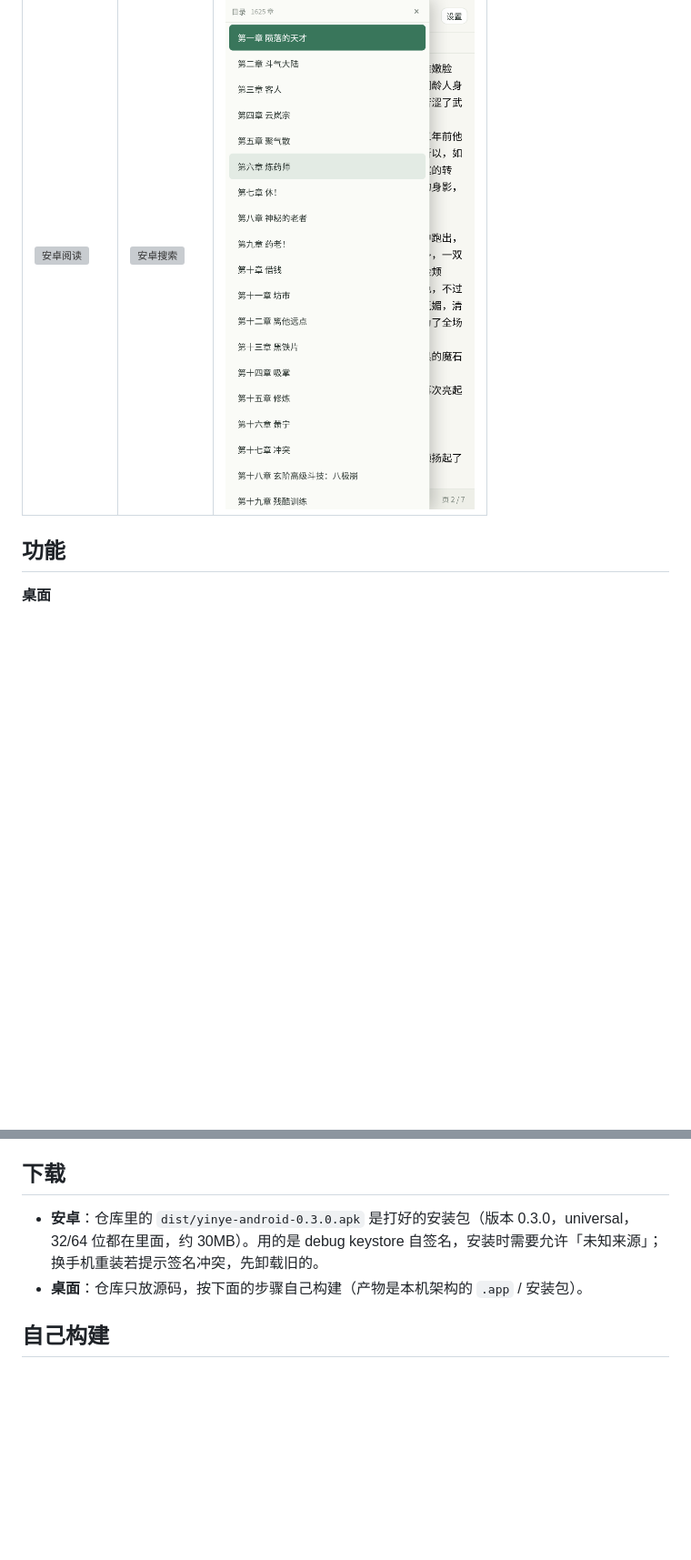
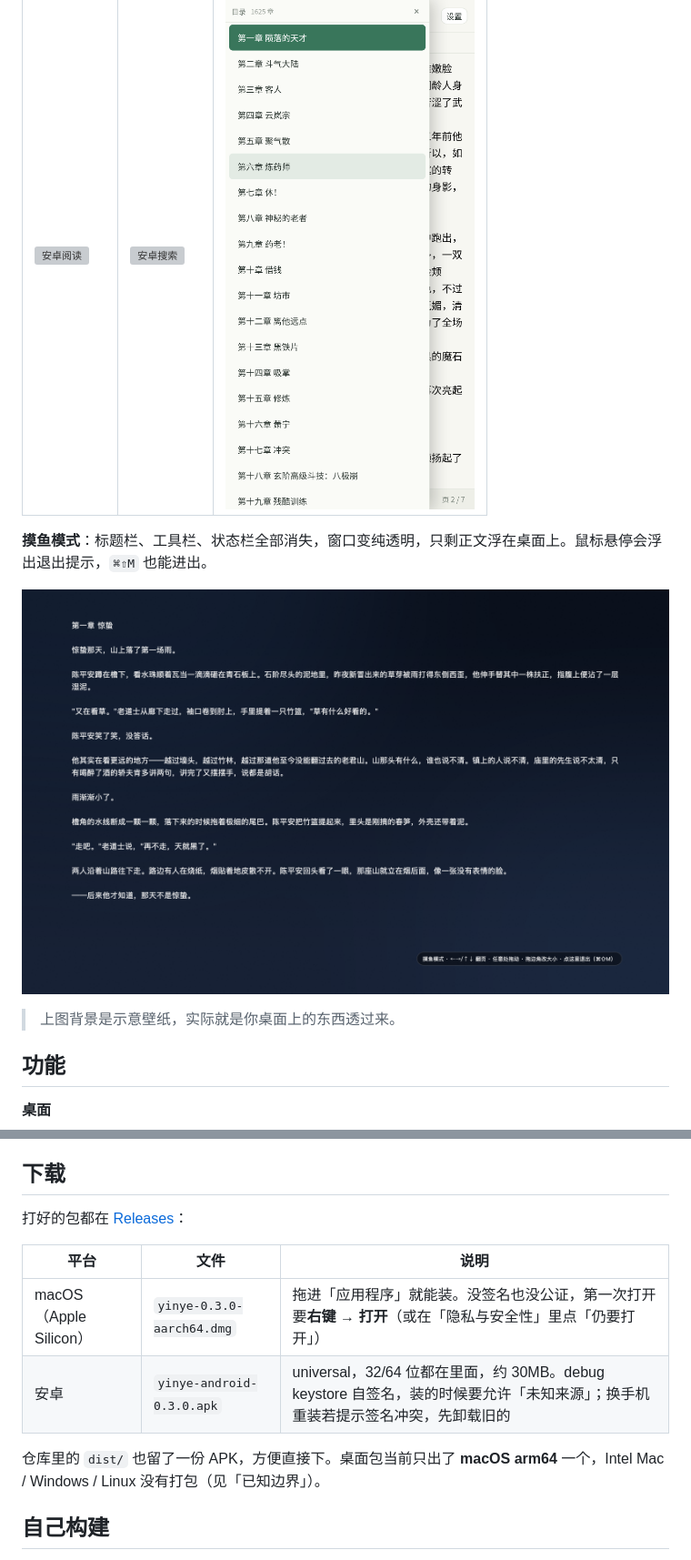
Before and after one commit to mengchangan-ai/moyu-yinye-reader, a Markdown page: README.md, 2 parts joined by grey strips. Shown at 91% size. Drawn GitHub-style; pictures changed too: docs/screens/desktop-desk-mode.png (added); blank space fills up the shorter version; grey boxes are pictures that could not be loaded.

Commit message:
补摸鱼模式截图、出 macOS dmg，README 按实际平台收敛
- 摸鱼模式截图（透明窗口，正文浮在桌面上）
- bundle.targets 加 dmg，产出 yinye-0.3.0-aarch64.dmg
- README：下载区指向 Releases，平台收敛为 macOS(arm64) + 安卓

```diff
--- a/README.md
+++ b/README.md
@@ -34,6 +34,12 @@
 | --- | --- | --- |
 | ![安卓阅读](docs/screens/android-reader.png) | ![安卓搜索](docs/screens/android-search.png) | ![安卓目录](docs/screens/android-toc.png) |
 
+**摸鱼模式**：标题栏、工具栏、状态栏全部消失，窗口变纯透明，只剩正文浮在桌面上。鼠标悬停会浮出退出提示，`⌘⇧M` 也能进出。
+
+![摸鱼模式](docs/screens/desktop-desk-mode.png)
+
+> 上图背景是示意壁纸，实际就是你桌面上的东西透过来。
+
 ## 功能
 
 **桌面**
@@ -56,8 +62,14 @@
 
 ## 下载
 
-- **安卓**：仓库里的 `dist/yinye-android-0.3.0.apk` 是打好的安装包（版本 0.3.0，universal，32/64 位都在里面，约 30MB）。用的是 debug keystore 自签名，安装时需要允许「未知来源」；换手机重装若提示签名冲突，先卸载旧的。
-- **桌面**：仓库只放源码，按下面的步骤自己构建（产物是本机架构的 `.app` / 安装包）。
+打好的包都在 [Releases](https://github.com/xigua0824/moyu-yinye-reader/releases)：
+
+| 平台 | 文件 | 说明 |
+| --- | --- | --- |
+| macOS（Apple Silicon） | `yinye-0.3.0-aarch64.dmg` | 拖进「应用程序」就能装。没签名也没公证，第一次打开要**右键 → 打开**（或在「隐私与安全性」里点「仍要打开」） |
+| 安卓 | `yinye-android-0.3.0.apk` | universal，32/64 位都在里面，约 30MB。debug keystore 自签名，装的时候要允许「未知来源」；换手机重装若提示签名冲突，先卸载旧的 |
+
+仓库里的 `dist/` 也留了一份 APK，方便直接下。桌面包当前只出了 **macOS arm64** 一个，Intel Mac / Windows / Linux 没有打包（见「已知边界」）。
 
 ## 自己构建
 
```
Also changed, not shown: other parts of README.md (+2 -2 lines), 2 other files.
